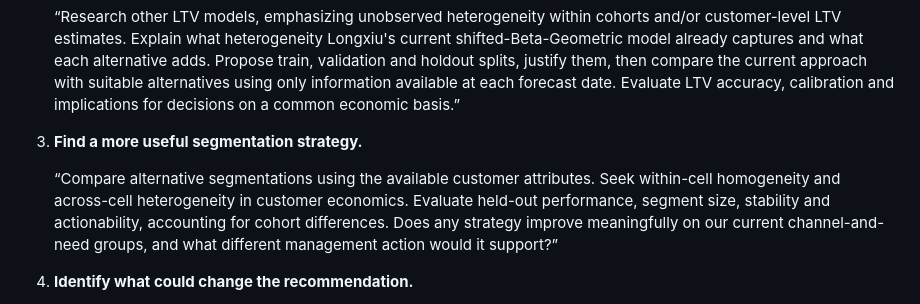
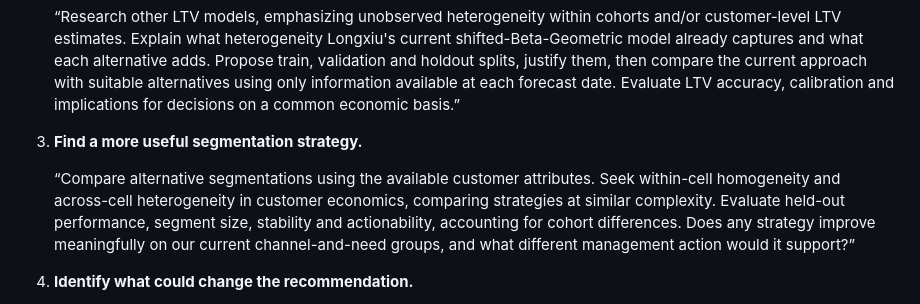
Before and after one commit to longxiutian/customer-economics-lab, a Markdown page: docs/companion-slides.md, the part around the change. Drawn GitHub-style.

Commit message:
Keep FAQ segmentation comparisons at similar complexity

```diff
--- a/docs/companion-slides.md
+++ b/docs/companion-slides.md
@@ -16,7 +16,7 @@ End the deck with the following FAQ section. These are prompts students can copy
 
 3. **Find a more useful segmentation strategy.**
 
-   “Compare alternative segmentations using the available customer attributes. Seek within-cell homogeneity and across-cell heterogeneity in customer economics. Evaluate held-out performance, segment size, stability and actionability, accounting for cohort differences. Does any strategy improve meaningfully on our current channel-and-need groups, and what different management action would it support?”
+   “Compare alternative segmentations using the available customer attributes. Seek within-cell homogeneity and across-cell heterogeneity in customer economics, comparing strategies at similar complexity. Evaluate held-out performance, segment size, stability and actionability, accounting for cohort differences. Does any strategy improve meaningfully on our current channel-and-need groups, and what different management action would it support?”
 
 4. **Identify what could change the recommendation.**
 
```
